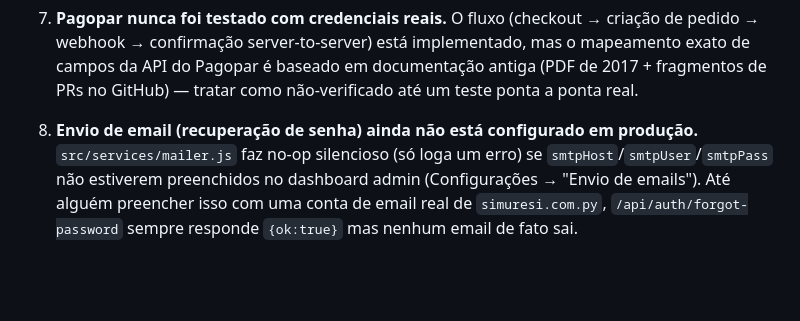
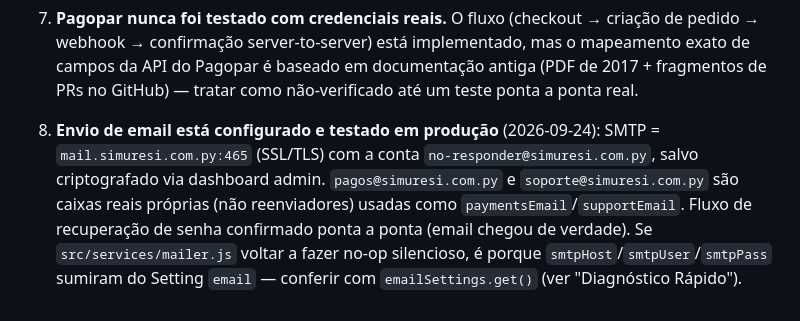
Before and after one commit to claytonmaiasouza/simuresi, a Markdown page: CLAUDE.md, the part around the change. Drawn GitHub-style; blank space fills up the shorter version.

Commit message:
Update CLAUDE.md: email sending is configured and verified in production
Co-Authored-By: Claude Sonnet 5 <noreply@anthropic.com>

```diff
--- a/CLAUDE.md
+++ b/CLAUDE.md
@@ -361,4 +361,4 @@ openssl s_client -connect 185.137.92.141:443 -servername simuresi.com.py 2>/dev/
 
 7. **Pagopar nunca foi testado com credenciais reais.** O fluxo (checkout → criação de pedido → webhook → confirmação server-to-server) está implementado, mas o mapeamento exato de campos da API do Pagopar é baseado em documentação antiga (PDF de 2017 + fragmentos de PRs no GitHub) — tratar como não-verificado até um teste ponta a ponta real.
 
-8. **Envio de email (recuperação de senha) ainda não está configurado em produção.** `src/services/mailer.js` faz no-op silencioso (só loga um erro) se `smtpHost`/`smtpUser`/`smtpPass` não estiverem preenchidos no dashboard admin (Configurações → "Envio de emails"). Até alguém preencher isso com uma conta de email real de `simuresi.com.py`, `/api/auth/forgot-password` sempre responde `{ok:true}` mas nenhum email de fato sai.
+8. **Envio de email está configurado e testado em produção** (2026-09-24): SMTP = `mail.simuresi.com.py:465` (SSL/TLS) com a conta `no-responder@simuresi.com.py`, salvo criptografado via dashboard admin. `pagos@simuresi.com.py` e `soporte@simuresi.com.py` são caixas reais próprias (não reenviadores) usadas como `paymentsEmail`/`supportEmail`. Fluxo de recuperação de senha confirmado ponta a ponta (email chegou de verdade). Se `src/services/mailer.js` voltar a fazer no-op silencioso, é porque `smtpHost`/`smtpUser`/`smtpPass` sumiram do Setting `email` — conferir com `emailSettings.get()` (ver "Diagnóstico Rápido").
```
